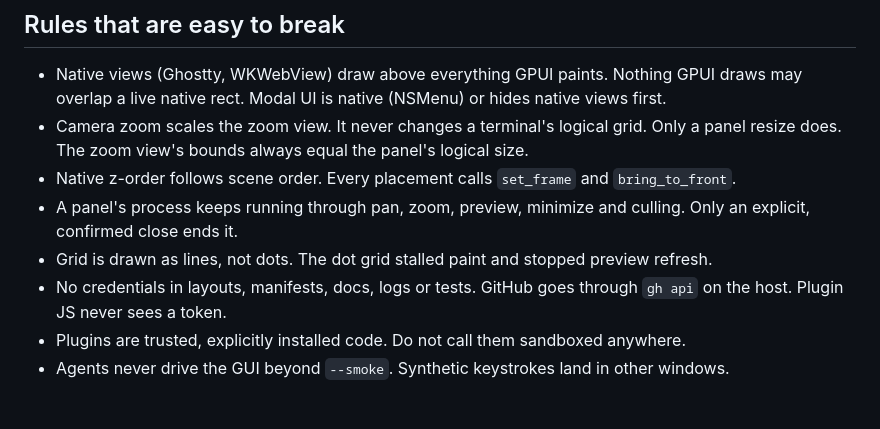
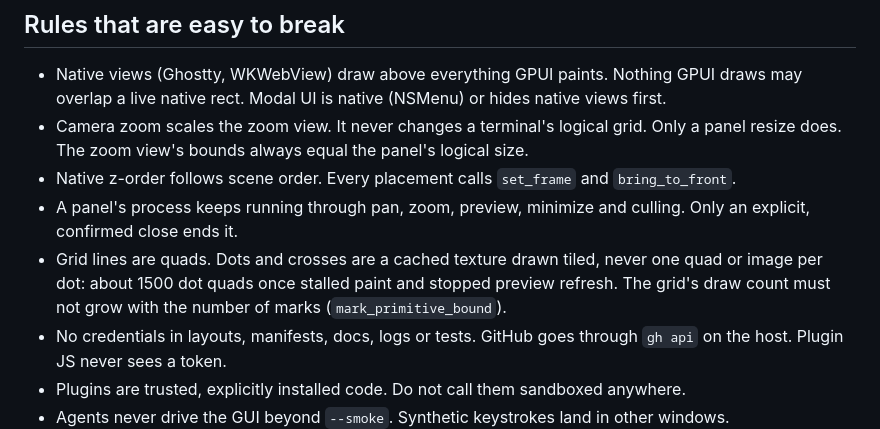
Before and after one commit to kolezka/CALM, a Markdown page: CLAUDE.md, the part around the change. GitHub-like rendering; blank space fills up the shorter version.

```diff
--- a/CLAUDE.md
+++ b/CLAUDE.md
@@ -71,7 +71,9 @@ overrides the directory. Distant panels become previews refreshed every 2 s.
 - Native z-order follows scene order. Every placement calls `set_frame` and `bring_to_front`.
 - A panel's process keeps running through pan, zoom, preview, minimize and culling. Only an
   explicit, confirmed close ends it.
-- Grid is drawn as lines, not dots. The dot grid stalled paint and stopped preview refresh.
+- Grid lines are quads. Dots and crosses are a cached texture drawn tiled, never one quad
+  or image per dot: about 1500 dot quads once stalled paint and stopped preview refresh.
+  The grid's draw count must not grow with the number of marks (`mark_primitive_bound`).
 - No credentials in layouts, manifests, docs, logs or tests. GitHub goes through `gh api` on
   the host. Plugin JS never sees a token.
 - Plugins are trusted, explicitly installed code. Do not call them sandboxed anywhere.
```
Also changed, not shown: .ai/decisions.md (+10 -0 lines), .ai/status.md (+11 -0 lines).
